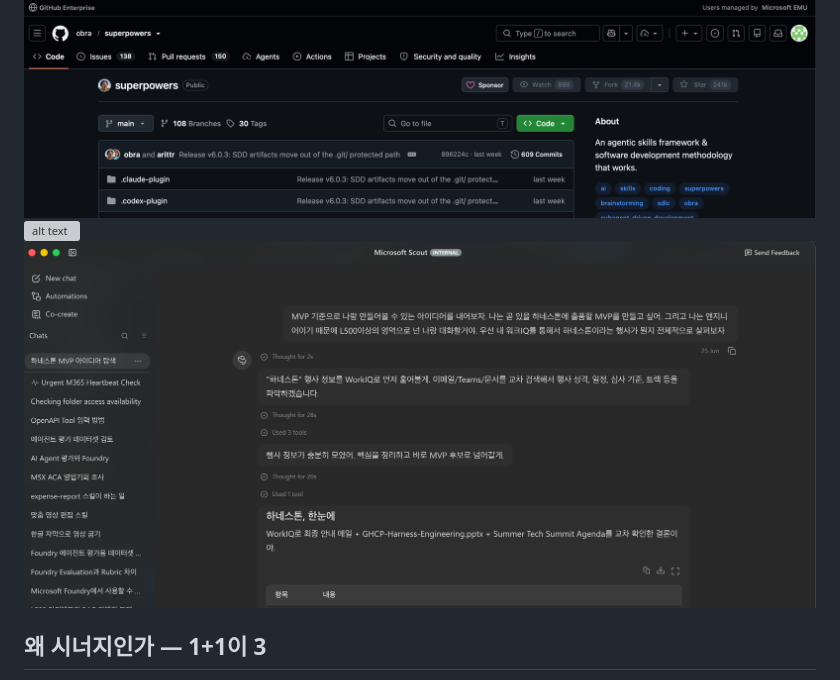
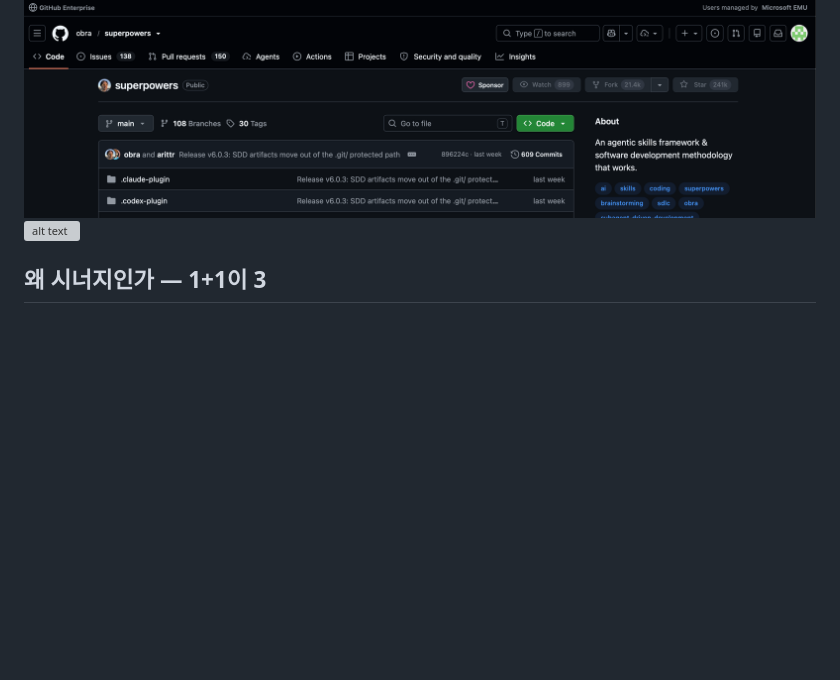
Before and after one commit to ChangJu-Ahn/azure-superpowers, a Markdown page: README.md, the part around the change. Drawn GitHub-style; blank space fills up the shorter version; grey boxes are pictures that could not be loaded.

Commit message:
docs: README 이미지 정리
Co-authored-by: Copilot <223556219+Copilot@users.noreply.github.com>

```diff
--- a/README.md
+++ b/README.md
@@ -10,7 +10,6 @@
 Superpowers의 깊이 + Azure 배포 = 아이디어를 **GHCP만으로** Azure URL까지.
 ![alt text](image-1.png)
 ![alt text](image.png)
-![alt text](image-2.png)
 
 ## 왜 시너지인가 — 1+1이 3
 - **Superpowers**는 "잘 만든다"의 정점: 브레인스토밍·spec·TDD·리뷰로 **검증된 코드**. 그런데 끝이 코드라 노트북에 갇힌다.
```
